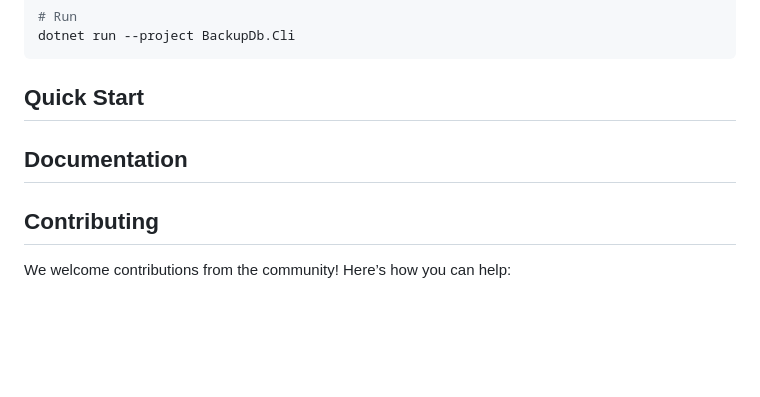
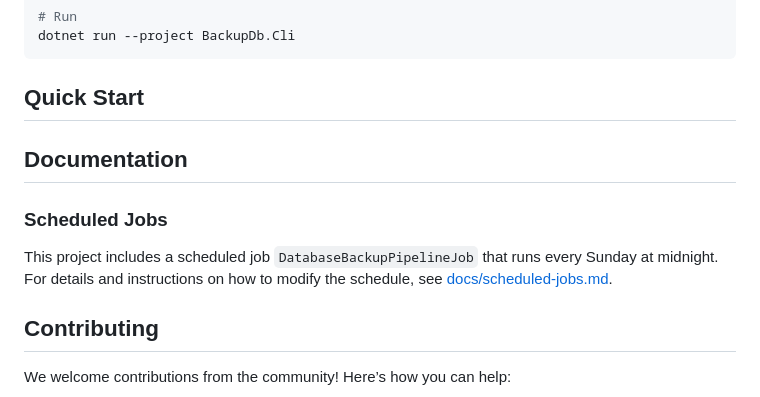
Before and after one commit to steve-bang/AzuriteHub, a Markdown page: README.md, the part around the change. Drawn GitHub-style; blank space fills up the shorter version.

Commit message:
docs: add docs schedule job

```diff
--- a/README.md
+++ b/README.md
@@ -73,6 +73,9 @@ dotnet run --project BackupDb.Cli
 
 ## Documentation
 
+### Scheduled Jobs
+This project includes a scheduled job `DatabaseBackupPipelineJob` that runs every Sunday at midnight. For details and instructions on how to modify the schedule, see [docs/scheduled-jobs.md](docs/scheduled-jobs.md).
+
 ## Contributing
 
 We welcome contributions from the community!
```
Also changed, not shown: docs/scheduled-jobs.md (added, +22 -0 lines).
